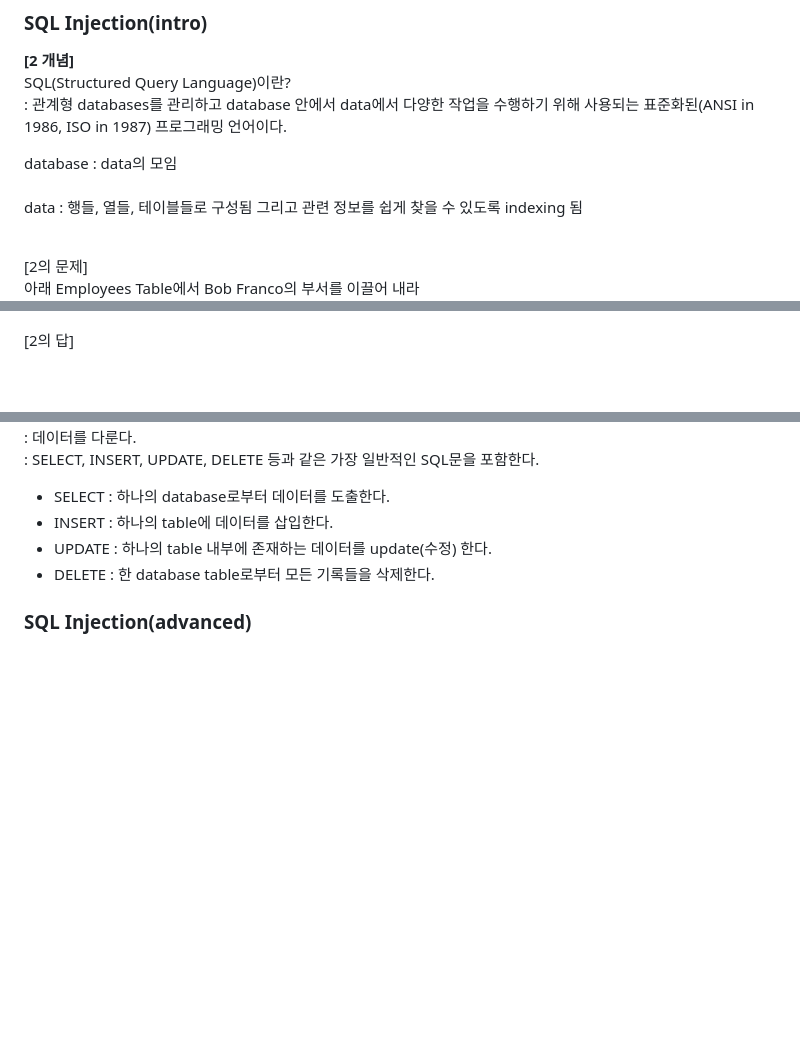
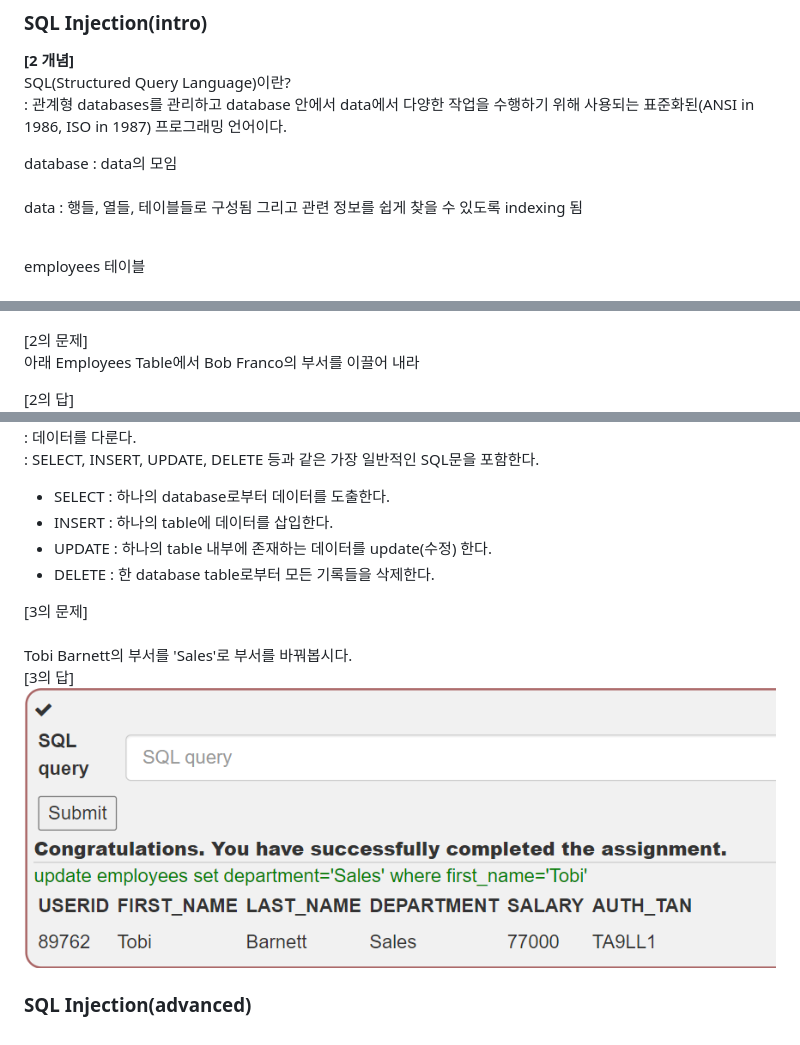
Before and after one commit to Jang-SoHyeon/todaygit, a Markdown page: 시클보/WebGoat.md, 3 parts joined by grey strips. Rendered like a GitHub page; pictures changed too: image/SQL[3]답.png (added); blank space fills up the shorter version.

Commit message:
study

```diff
--- a/시클보/WebGoat.md
+++ b/시클보/WebGoat.md
@@ -13,11 +13,13 @@ database : data의 모임 <br>
 data : 행들, 열들, 테이블들로 구성됨 그리고 관련 정보를 쉽게 찾을 수 있도록 indexing 됨
 <br>
 
-[2의 문제]
-아래 Employees Table에서 Bob Franco의 부서를 이끌어 내라
+employees 테이블  <br>
 <img src = "../image/SQL[2] 문제.png" width ="100%">
 
-[2의 답]
+[2의 문제]  <br>
+아래 Employees Table에서 Bob Franco의 부서를 이끌어 내라  <br>
+
+[2의 답]    <br>
 <img src = "../image/SQL[2]답.png" width ="100%">
 
 <b>[3 개념]</b>
@@ -30,4 +32,9 @@ DML(Data Manipulation Language)란?
 - UPDATE : 하나의 table 내부에 존재하는 데이터를 update(수정) 한다.
 - DELETE : 한 database table로부터 모든 기록들을 삭제한다.
 
+[3의 문제]<br>
+Tobi Barnett의 부서를 'Sales'로 부서를 바꿔봅시다.
+[3의 답]<br>
+<img src = "../image/SQL[3]답.png" width ="100%">
+
 ### SQL Injection(advanced)
```
